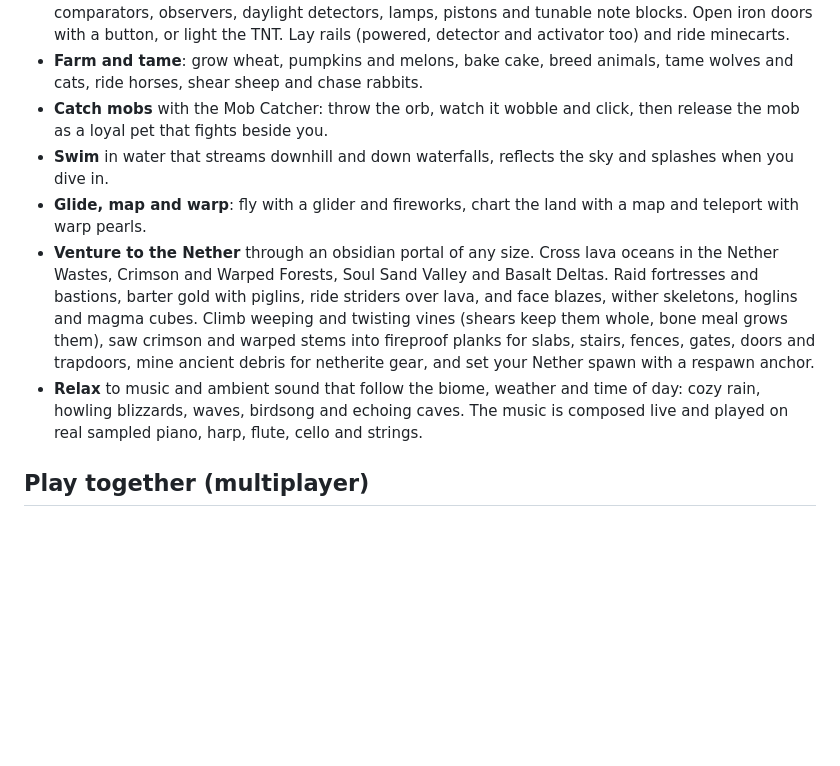
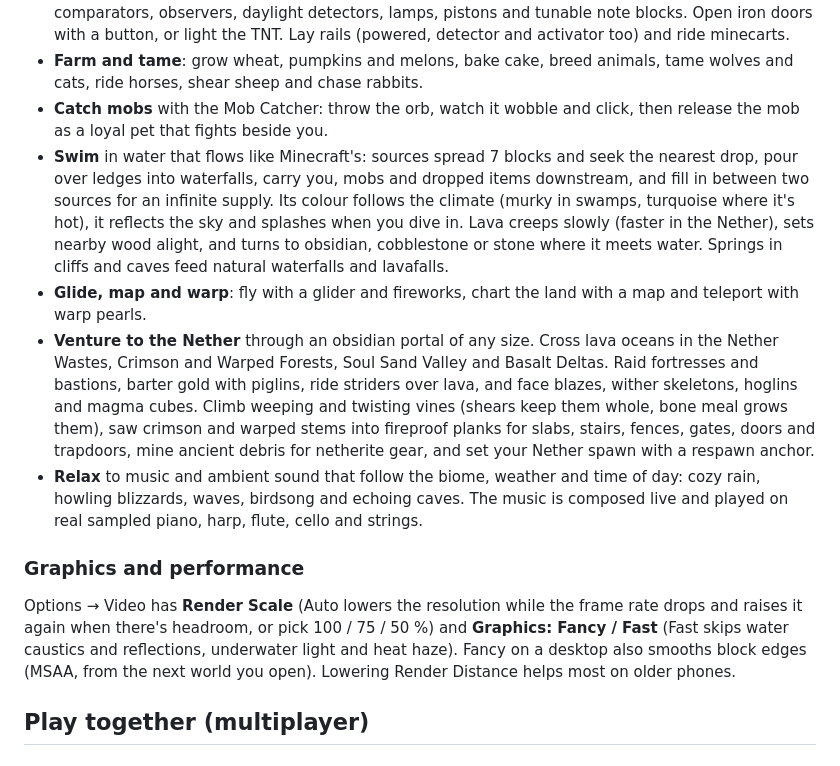
Before and after one commit to Hanrong-Huang/MC_web, a Markdown page: README.md, the part around the change. Rendered like a GitHub page; blank space fills up the shorter version.

Commit message:
README: vanilla fluids, springs, climate water colours, graphics options

```diff
--- a/README.md
+++ b/README.md
@@ -85,10 +85,14 @@ The touch layout follows Minecraft Bedrock on a phone. Play in landscape. The ga
 - **Build** with bricks, stone bricks, slabs, stairs, fences, glass panes, colored wool, terracotta, ice, lanterns and more. Wire up redstone: levers, buttons, pressure plates, torches, repeaters, comparators, observers, daylight detectors, lamps, pistons and tunable note blocks. Open iron doors with a button, or light the TNT. Lay rails (powered, detector and activator too) and ride minecarts.
 - **Farm and tame**: grow wheat, pumpkins and melons, bake cake, breed animals, tame wolves and cats, ride horses, shear sheep and chase rabbits.
 - **Catch mobs** with the Mob Catcher: throw the orb, watch it wobble and click, then release the mob as a loyal pet that fights beside you.
-- **Swim** in water that streams downhill and down waterfalls, reflects the sky and splashes when you dive in.
+- **Swim** in water that flows like Minecraft's: sources spread 7 blocks and seek the nearest drop, pour over ledges into waterfalls, carry you, mobs and dropped items downstream, and fill in between two sources for an infinite supply. Its colour follows the climate (murky in swamps, turquoise where it's hot), it reflects the sky and splashes when you dive in. Lava creeps slowly (faster in the Nether), sets nearby wood alight, and turns to obsidian, cobblestone or stone where it meets water. Springs in cliffs and caves feed natural waterfalls and lavafalls.
 - **Glide, map and warp**: fly with a glider and fireworks, chart the land with a map and teleport with warp pearls.
 - **Venture to the Nether** through an obsidian portal of any size. Cross lava oceans in the Nether Wastes, Crimson and Warped Forests, Soul Sand Valley and Basalt Deltas. Raid fortresses and bastions, barter gold with piglins, ride striders over lava, and face blazes, wither skeletons, hoglins and magma cubes. Climb weeping and twisting vines (shears keep them whole, bone meal grows them), saw crimson and warped stems into fireproof planks for slabs, stairs, fences, gates, doors and trapdoors, mine ancient debris for netherite gear, and set your Nether spawn with a respawn anchor.
 - **Relax** to music and ambient sound that follow the biome, weather and time of day: cozy rain, howling blizzards, waves, birdsong and echoing caves. The music is composed live and played on real sampled piano, harp, flute, cello and strings.
+
+### Graphics and performance
+
+Options → Video has **Render Scale** (Auto lowers the resolution while the frame rate drops and raises it again when there's headroom, or pick 100 / 75 / 50 %) and **Graphics: Fancy / Fast** (Fast skips water caustics and reflections, underwater light and heat haze). Fancy on a desktop also smooths block edges (MSAA, from the next world you open). Lowering Render Distance helps most on older phones.
 
 ## Play together (multiplayer)
 
```
